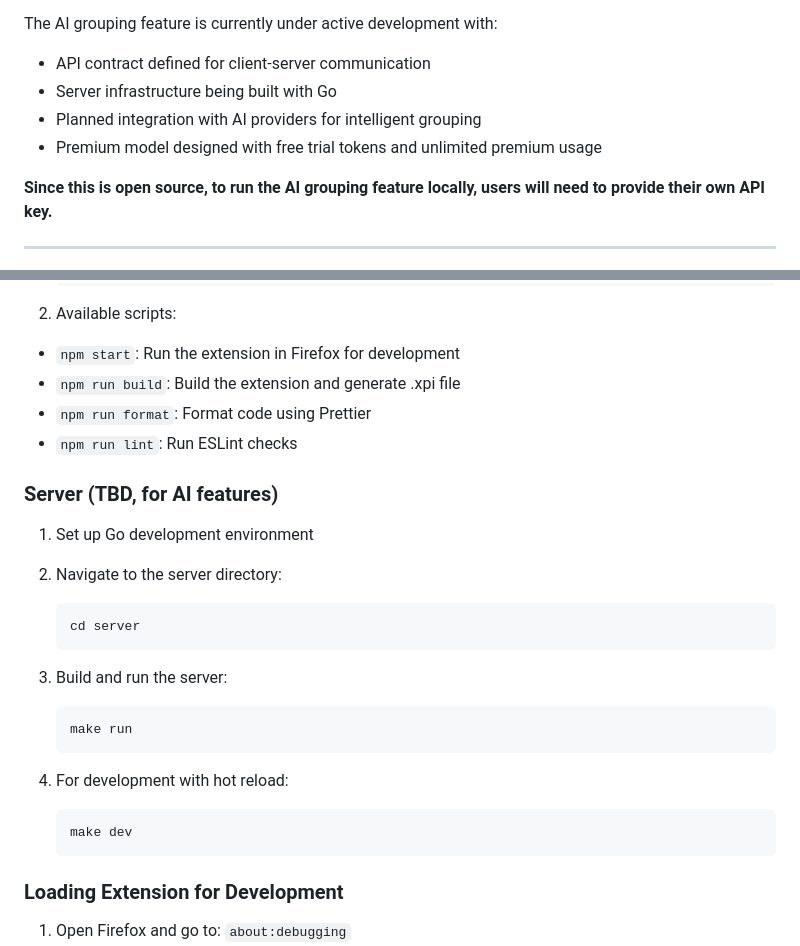
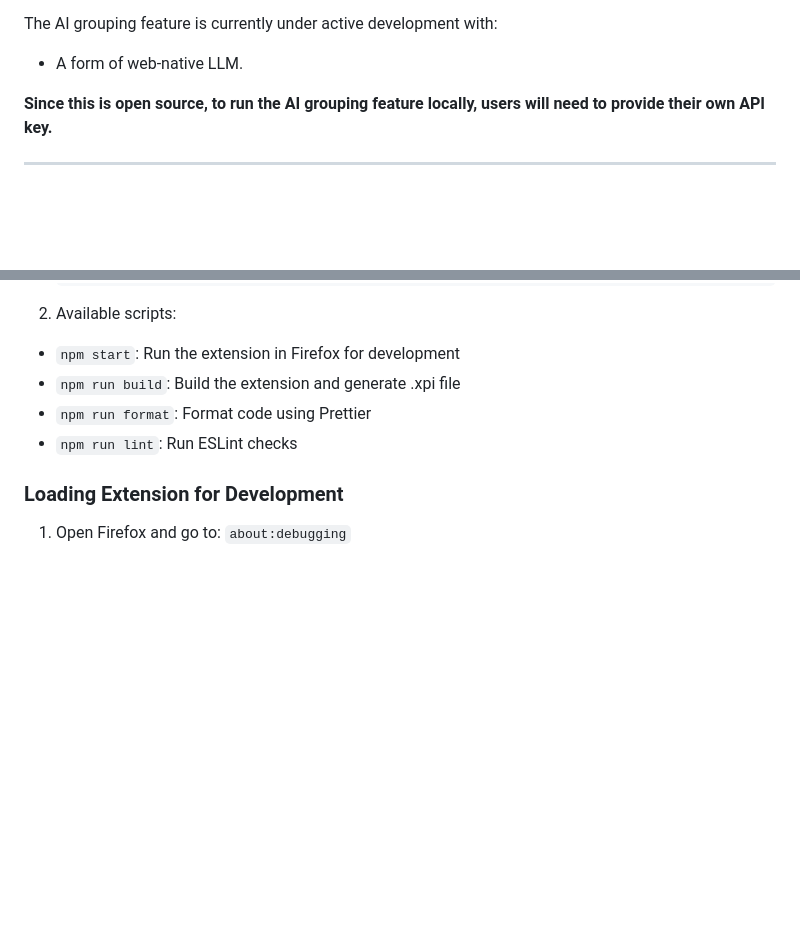
Before and after one commit to nitzanpap/auto-tab-groups, a Markdown page: README.md, 2 parts joined by grey strips. Drawn GitHub-style; blank space fills up the shorter version.

````diff
--- a/README.md
+++ b/README.md
@@ -106,10 +106,7 @@ A lightweight cross-browser extension that automatically groups open tabs by dom
 
 The AI grouping feature is currently under active development with:
 
-- API contract defined for client-server communication
-- Server infrastructure being built with Go
-- Planned integration with AI providers for intelligent grouping
-- Premium model designed with free trial tokens and unlimited premium usage
+- A form of web-native LLM.
 
 **Since this is open source, to run the AI grouping feature locally, users will need to provide their own API key.**
 
@@ -213,27 +210,6 @@ extension/
 - `npm run build`: Build the extension and generate .xpi file
 - `npm run format`: Format code using Prettier
 - `npm run lint`: Run ESLint checks
-
-### Server (TBD, for AI features)
-
-1. Set up Go development environment
-2. Navigate to the server directory:
-
-    ```bash
-    cd server
-    ```
-
-3. Build and run the server:
-
-    ```bash
-    make run
-    ```
-
-4. For development with hot reload:
-
-    ```bash
-    make dev
-    ```
 
 ### Loading Extension for Development
 
````
